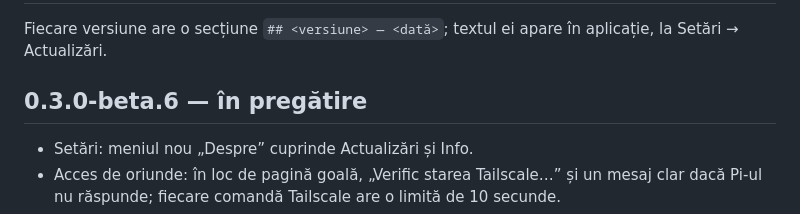
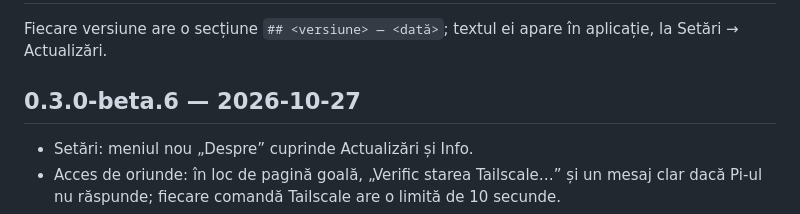
Before and after one commit to georgexy/amper, a Markdown page: CHANGELOG.md, the part around the change. Drawn GitHub-style.

Commit message:
CHANGELOG: 0.3.0-beta.6
Co-Authored-By: Claude Opus 5.5 <noreply@anthropic.com>
Claude-Session: https://claude.ai/code/session_016Rw2skVW7PafdQSDViGTW9

```diff
--- a/CHANGELOG.md
+++ b/CHANGELOG.md
@@ -2,7 +2,7 @@
 
 Fiecare versiune are o secțiune `## <versiune> — <dată>`; textul ei apare în aplicație, la Setări → Actualizări.
 
-## 0.3.0-beta.6 — în pregătire
+## 0.3.0-beta.6 — 2026-10-27
 - Setări: meniul nou „Despre” cuprinde Actualizări și Info.
 - Acces de oriunde: în loc de pagină goală, „Verific starea Tailscale…” și un mesaj clar dacă Pi-ul nu răspunde;
   fiecare comandă Tailscale are o limită de 10 secunde.
```
